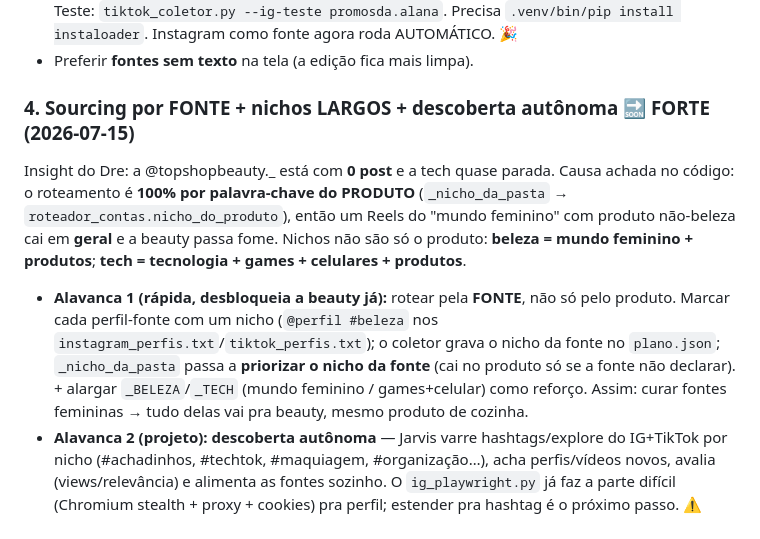
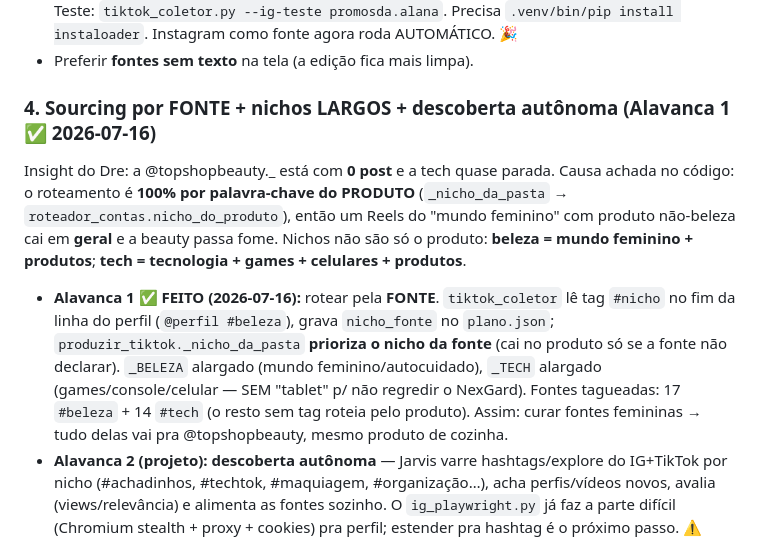
Before and after one commit to z-scriptz/projeto-jarvis-completo, a Markdown page: ROADMAP.md, the part around the change. Rendered like a GitHub page.

Commit message:
docs(roadmap): Alavanca 1 (roteia por fonte + nichos largos) FEITO
Co-Authored-By: Claude Opus 4.8 <noreply@anthropic.com>
Claude-Session: https://claude.ai/code/session_017cEVQgNiJwKZ1uhxLng9fA

```diff
--- a/ROADMAP.md
+++ b/ROADMAP.md
@@ -154,20 +154,21 @@ Jarvis a copiar essa fórmula (dor/público + "isso" sem revelar o produto). Rep
   `.venv/bin/pip install instaloader`. Instagram como fonte agora roda AUTOMÁTICO. 🎉
 - Preferir **fontes sem texto** na tela (a edição fica mais limpa).
 
-### 4. Sourcing por FONTE + nichos LARGOS + descoberta autônoma 🔜 FORTE (2026-07-15)
+### 4. Sourcing por FONTE + nichos LARGOS + descoberta autônoma (Alavanca 1 ✅ 2026-07-16)
 Insight do Dre: a @topshopbeauty._ está com **0 post** e a tech quase parada. Causa
 achada no código: o roteamento é **100% por palavra-chave do PRODUTO**
 (`_nicho_da_pasta` → `roteador_contas.nicho_do_produto`), então um Reels do "mundo
 feminino" com produto não-beleza cai em **geral** e a beauty passa fome. Nichos não
 são só o produto: **beleza = mundo feminino + produtos**; **tech = tecnologia +
 games + celulares + produtos**.
-- **Alavanca 1 (rápida, desbloqueia a beauty já):** rotear pela **FONTE**, não só
-  pelo produto. Marcar cada perfil-fonte com um nicho (`@perfil #beleza` nos
-  `instagram_perfis.txt`/`tiktok_perfis.txt`); o coletor grava o nicho da fonte no
-  `plano.json`; `_nicho_da_pasta` passa a **priorizar o nicho da fonte** (cai no
-  produto só se a fonte não declarar). + alargar `_BELEZA`/`_TECH` (mundo feminino /
-  games+celular) como reforço. Assim: curar fontes femininas → tudo delas vai pra
-  beauty, mesmo produto de cozinha.
+- **Alavanca 1 ✅ FEITO (2026-07-16):** rotear pela **FONTE**. `tiktok_coletor`
+  lê tag `#nicho` no fim da linha do perfil (`@perfil #beleza`), grava
+  `nicho_fonte` no `plano.json`; `produzir_tiktok._nicho_da_pasta` **prioriza o
+  nicho da fonte** (cai no produto só se a fonte não declarar). `_BELEZA` alargado
+  (mundo feminino/autocuidado), `_TECH` alargado (games/console/celular — SEM
+  "tablet" p/ não regredir o NexGard). Fontes tagueadas: 17 `#beleza` + 14 `#tech`
+  (o resto sem tag roteia pelo produto). Assim: curar fontes femininas → tudo delas
+  vai pra @topshopbeauty, mesmo produto de cozinha.
 - **Alavanca 2 (projeto):** **descoberta autônoma** — Jarvis varre hashtags/explore
   do IG+TikTok por nicho (#achadinhos, #techtok, #maquiagem, #organização…), acha
   perfis/vídeos novos, avalia (views/relevância) e alimenta as fontes sozinho. O
```
